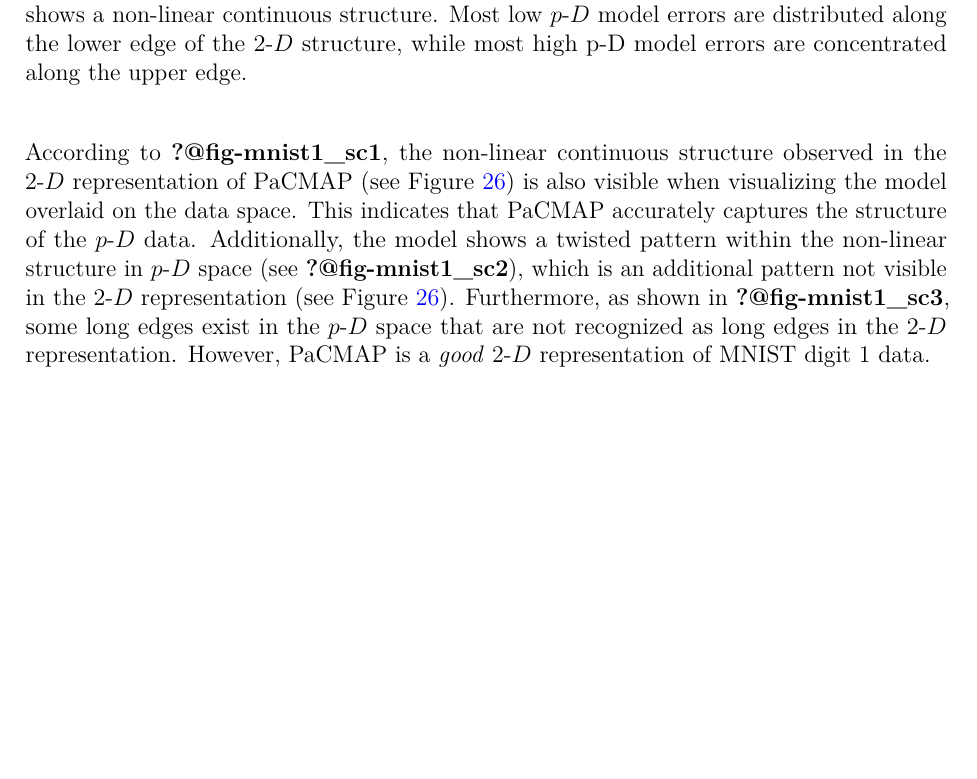
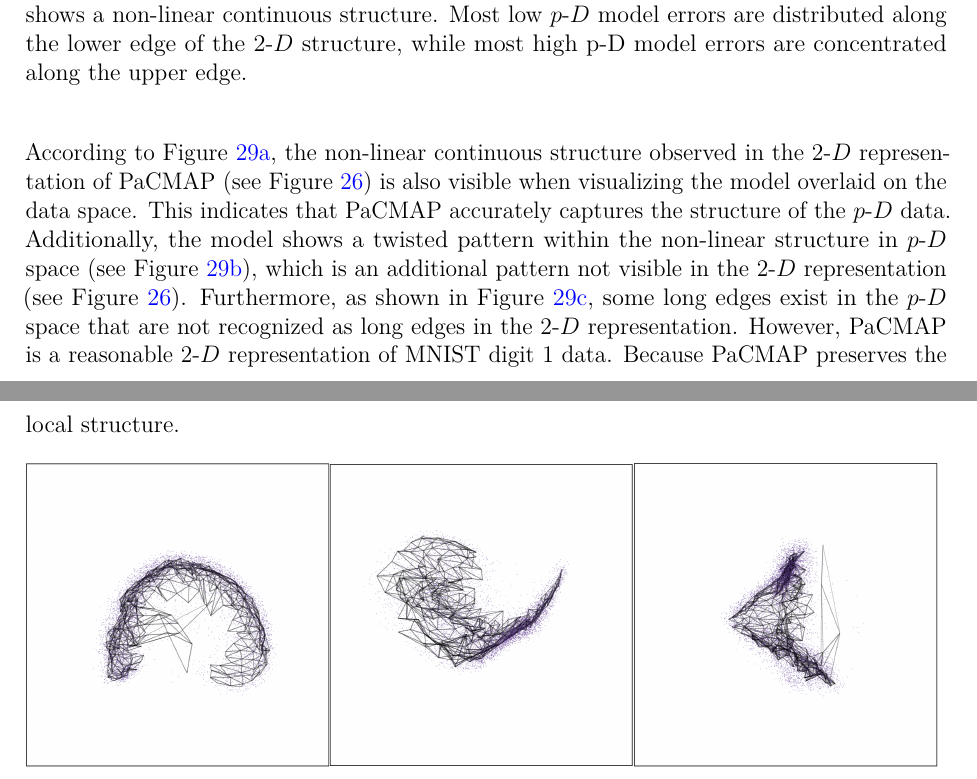
Before and after one commit to JayaniLakshika/paper-nldr-vis-algorithm, a LaTeX paper (paper.tex): part of page 27 of 30 before the commit and two parts of pages 27 and 28 of 31 after it, the two joined at a grey line, cut so that both start at the same text, the shorter picture padded with empty space. Compiled offline with pdfLaTeX.

Commit message:
Update screen shots and videos of MNIST

```diff
--- a/paper.tex
+++ b/paper.tex
@@ -1195,29 +1195,57 @@
 
 \end{figure}%
 
-According to \textbf{?@fig-mnist1\_sc1}, the non-linear continuous
+According to Figure~\ref{fig-mnist1_sc1}, the non-linear continuous
 structure observed in the \gD{} representation of PaCMAP (see
 Figure~\ref{fig-pacmap-author}) is also visible when visualizing the
 model overlaid on the data space. This indicates that PaCMAP accurately
 captures the structure of the \pD{} data. Additionally, the model shows
 a twisted pattern within the non-linear structure in \pD{} space (see
-\textbf{?@fig-mnist1\_sc2}), which is an additional pattern not visible
+Figure~\ref{fig-mnist1_sc2}), which is an additional pattern not visible
 in the \gD{} representation (see Figure~\ref{fig-pacmap-author}).
-Furthermore, as shown in \textbf{?@fig-mnist1\_sc3}, some long edges
+Furthermore, as shown in Figure~\ref{fig-mnist1_sc3}, some long edges
 exist in the \pD{} space that are not recognized as long edges in the
-\gD{} representation. However, PaCMAP is a \emph{good} \gD{}
-representation of MNIST digit 1 data.
+\gD{} representation. However, PaCMAP is a reasonable \gD{}
+representation of MNIST digit 1 data. Because PaCMAP preserves the local
+structure.
 
 \begin{figure}[H]
 
 \begin{minipage}{0.33\linewidth}
-\includegraphics{figures/mnist/sc_1.png}\end{minipage}%
+
+\centering{
+
+\captionsetup{labelsep=none}\includegraphics{figures/mnist/sc_1.png}
+
+}
+
+\subcaption{\label{fig-mnist1_sc1}}
+
+\end{minipage}%
 %
 \begin{minipage}{0.33\linewidth}
-\includegraphics{figures/mnist/sc_2.png}\end{minipage}%
+
+\centering{
+
+\captionsetup{labelsep=none}\includegraphics{figures/mnist/sc_2.png}
+
+}
+
+\subcaption{\label{fig-mnist1_sc2}}
+
+\end{minipage}%
 %
 \begin{minipage}{0.33\linewidth}
-\includegraphics{figures/mnist/sc_3.png}\end{minipage}%
+
+\centering{
+
+\captionsetup{labelsep=none}\includegraphics{figures/mnist/sc_3.png}
+
+}
+
+\subcaption{\label{fig-mnist1_sc3}}
+
+\end{minipage}%
 
 \caption{\label{fig-mnist1_sc}Screen shots of the \textbf{langevitour}
 of the MNIST digit 1 data set, shows the model-in-data space, a video of
```
Also changed, not shown: figures/mnist/sc_1.png, figures/mnist/sc_2.png, figures/mnist/sc_3.png, paper.tex (2 more changed lines), 1 other file.
